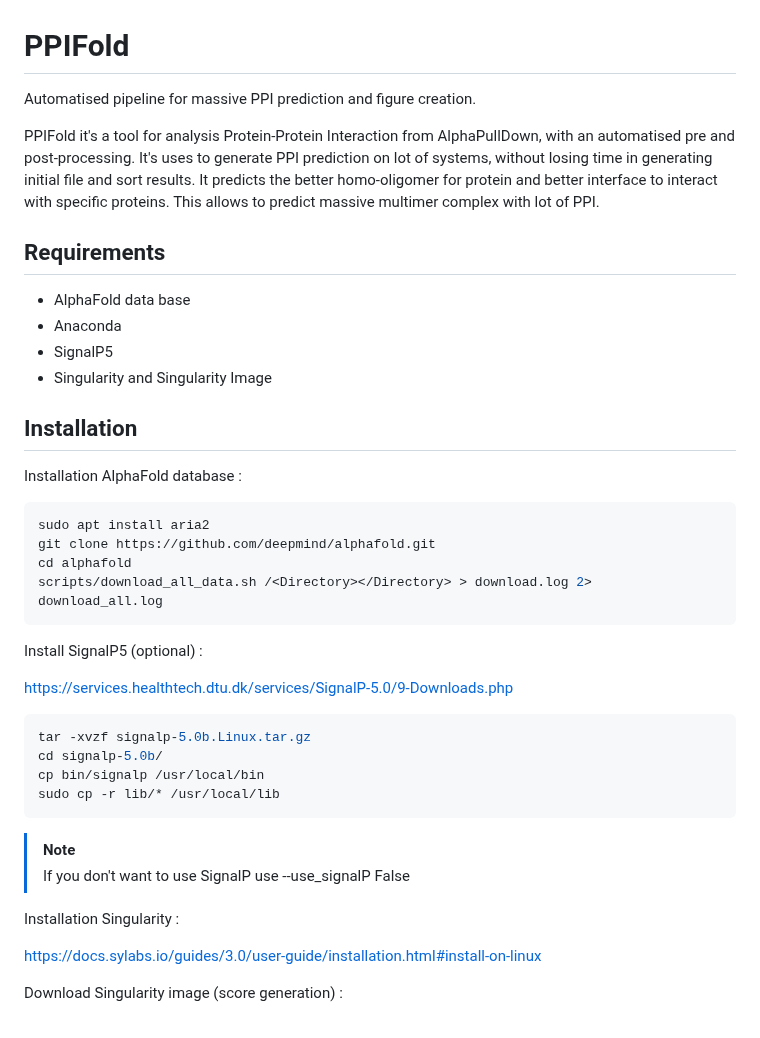
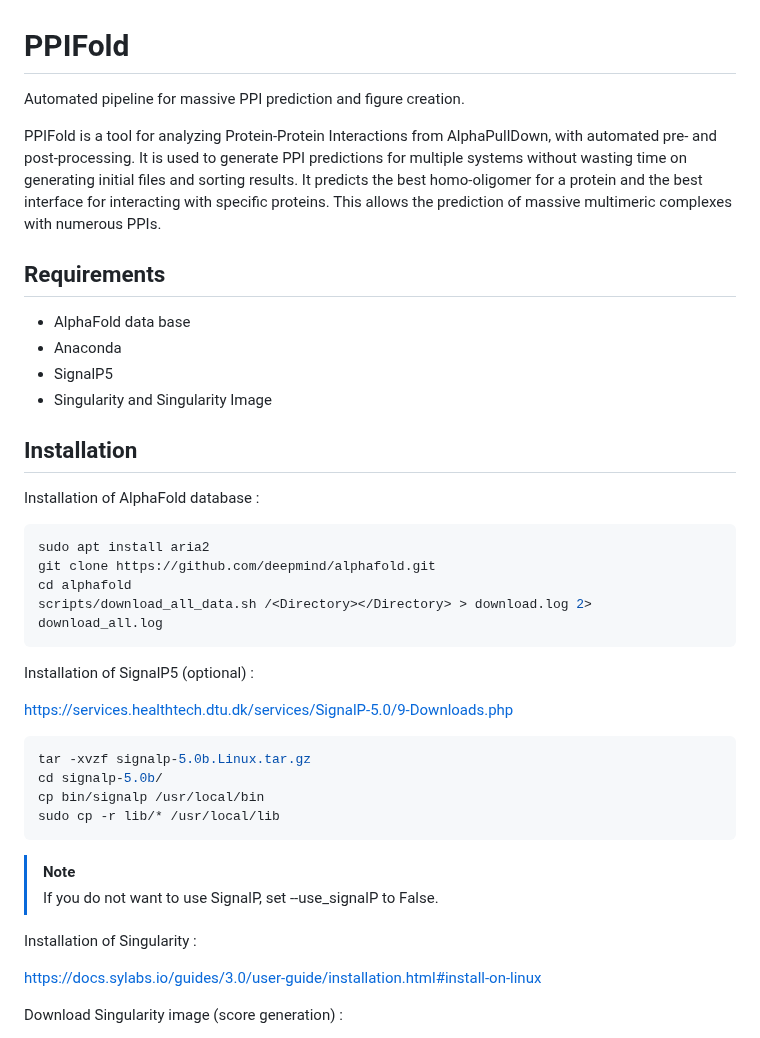
Before and after one commit to Qrouger/PPIFold, a Markdown page: README.md, the part around one of its changes. Drawn GitHub-style.

````diff
--- a/README.md
+++ b/README.md
@@ -1,10 +1,7 @@
 # PPIFold
-Automatised pipeline for massive PPI prediction and figure creation.
+Automated pipeline for massive PPI prediction and figure creation.
 
-PPIFold it's a tool for analysis Protein-Protein Interaction from AlphaPullDown, with an automatised pre and post-processing.
-It's uses to generate PPI prediction on lot of systems, without losing time in generating initial file and sort results.
-It predicts the better homo-oligomer for protein and better interface to interact with specific proteins.
-This allows to predict massive multimer complex with lot of PPI.
+PPIFold is a tool for analyzing Protein-Protein Interactions from AlphaPullDown, with automated pre- and post-processing. It is used to generate PPI predictions for multiple systems without wasting time on generating initial files and sorting results. It predicts the best homo-oligomer for a protein and the best interface for interacting with specific proteins. This allows the prediction of massive multimeric complexes with numerous PPIs.
 
 ## Requirements
 - AlphaFold data base
@@ -13,7 +10,7 @@ This allows to predict massive multimer complex with lot of PPI.
 - Singularity and Singularity Image
 
 ## Installation
-Installation AlphaFold database :<br>
+Installation of AlphaFold database :<br>
 ```bash
 sudo apt install aria2
 git clone https://github.com/deepmind/alphafold.git
@@ -21,7 +18,7 @@ cd alphafold
 scripts/download_all_data.sh /<Directory></Directory> > download.log 2> download_all.log
 ```
 
-Install SignalP5 (optional) :<br>
+Installation of SignalP5 (optional) :<br>
 
 https://services.healthtech.dtu.dk/services/SignalP-5.0/9-Downloads.php<br>
 ```bash
@@ -32,9 +29,9 @@ sudo cp -r lib/* /usr/local/lib
 ```
 
 > [!NOTE]
-> If you don't want to use SignalP use --use_signalP False
+> If you do not want to use SignalP, set --use_signalP to False.
 
-Installation Singularity :<br>
+Installation of Singularity :<br>
 
 https://docs.sylabs.io/guides/3.0/user-guide/installation.html#install-on-linux
 
````
Also changed, not shown: other parts of README.md (+9 -9 lines).
